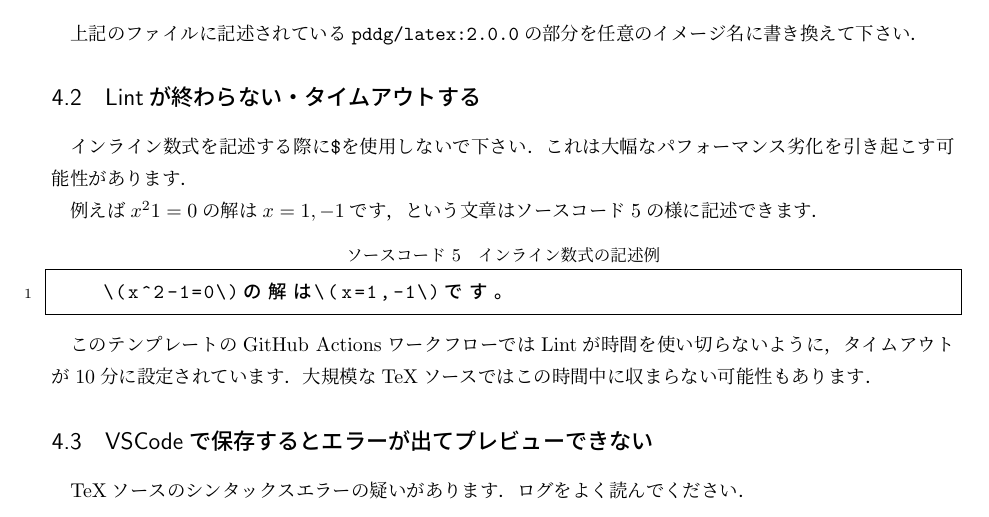
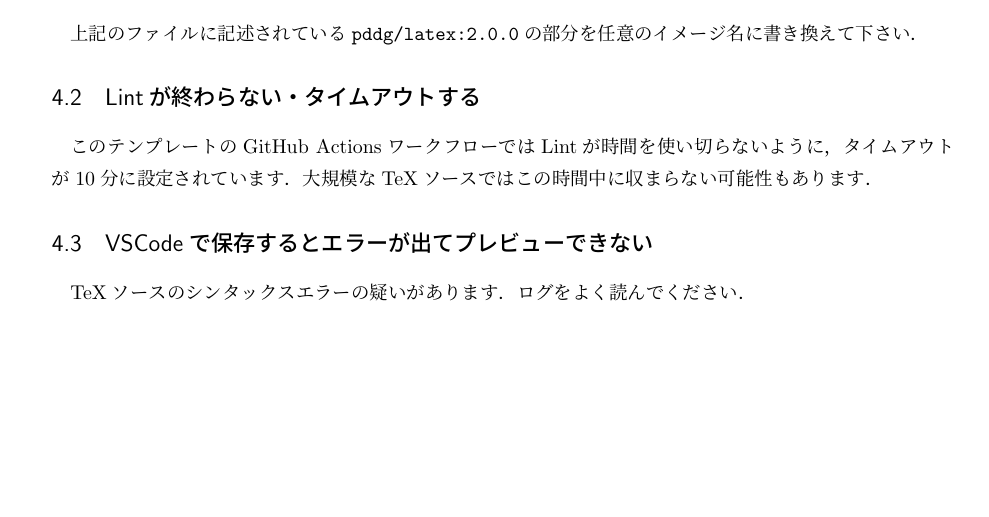
Before and after one commit to pddg/latex-template-ja, a LaTeX document (main.tex, which reads sections/faq.tex): part of page 8 of 8, cut so that both start at the same text, the shorter picture padded with empty space. Compiled offline with pLaTeX and dvipdfmx.

Commit message:
Remove description about performance of inline math

```diff
--- a/sections/faq.tex
+++ b/sections/faq.tex
@@ -19,16 +19,6 @@ Dockerイメージは以下の箇所で利用されています．
 
 \subsection{Lintが終わらない・タイムアウトする}
 
-インライン数式を記述する際に\code{\$}を使用しないで下さい．
-これは大幅なパフォーマンス劣化を引き起こす可能性があります．
-
-
-例えば\(x^2\-1=0\)の解は\(x=1,-1\)です，という文章は\lstlistingname\ref{code:inlinemath}の様に記述できます．
-
-\begin{lstlisting}[caption={インライン数式の記述例},label={code:inlinemath}]
-    \(x^2-1=0\)の解は\(x=1,-1\)です。
-\end{lstlisting}
-
 このテンプレートのGitHub ActionsワークフローではLintが時間を使い切らないように，タイムアウトが10分に設定されています．
 大規模なTeXソースではこの時間中に収まらない可能性もあります．
 
```
